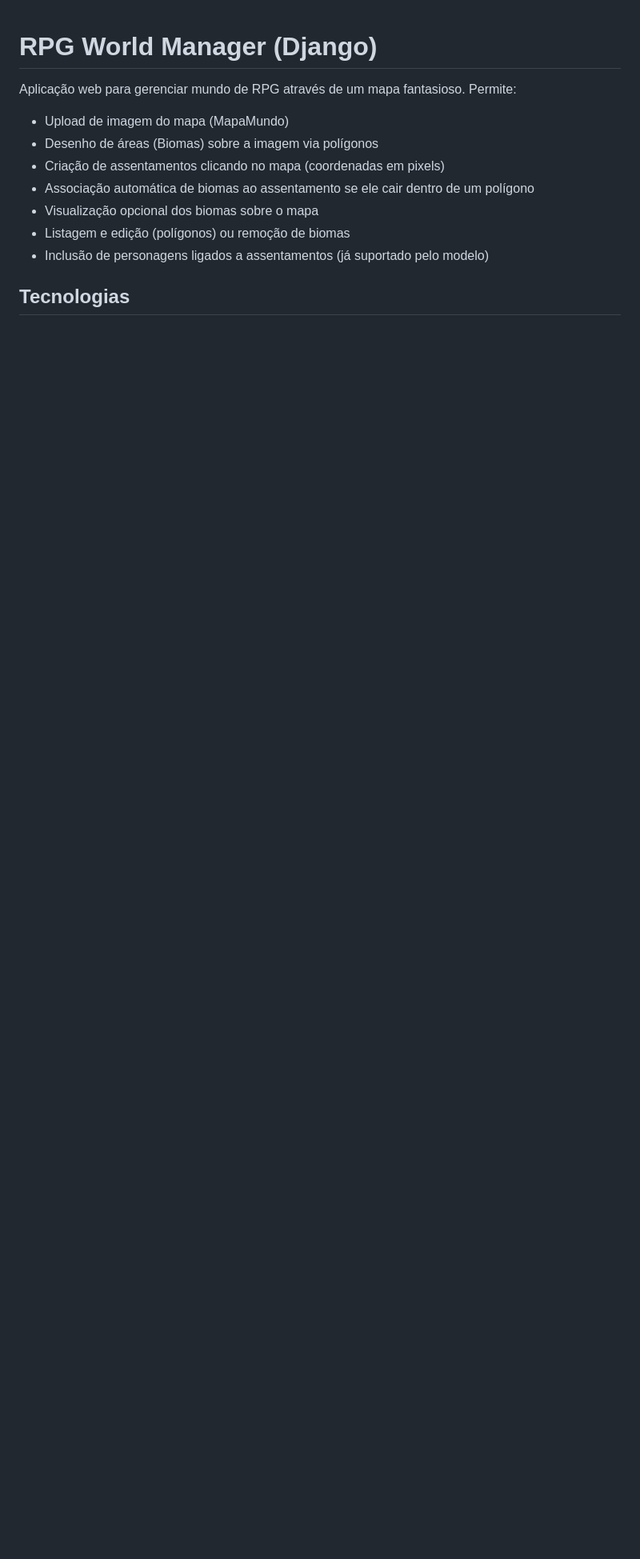
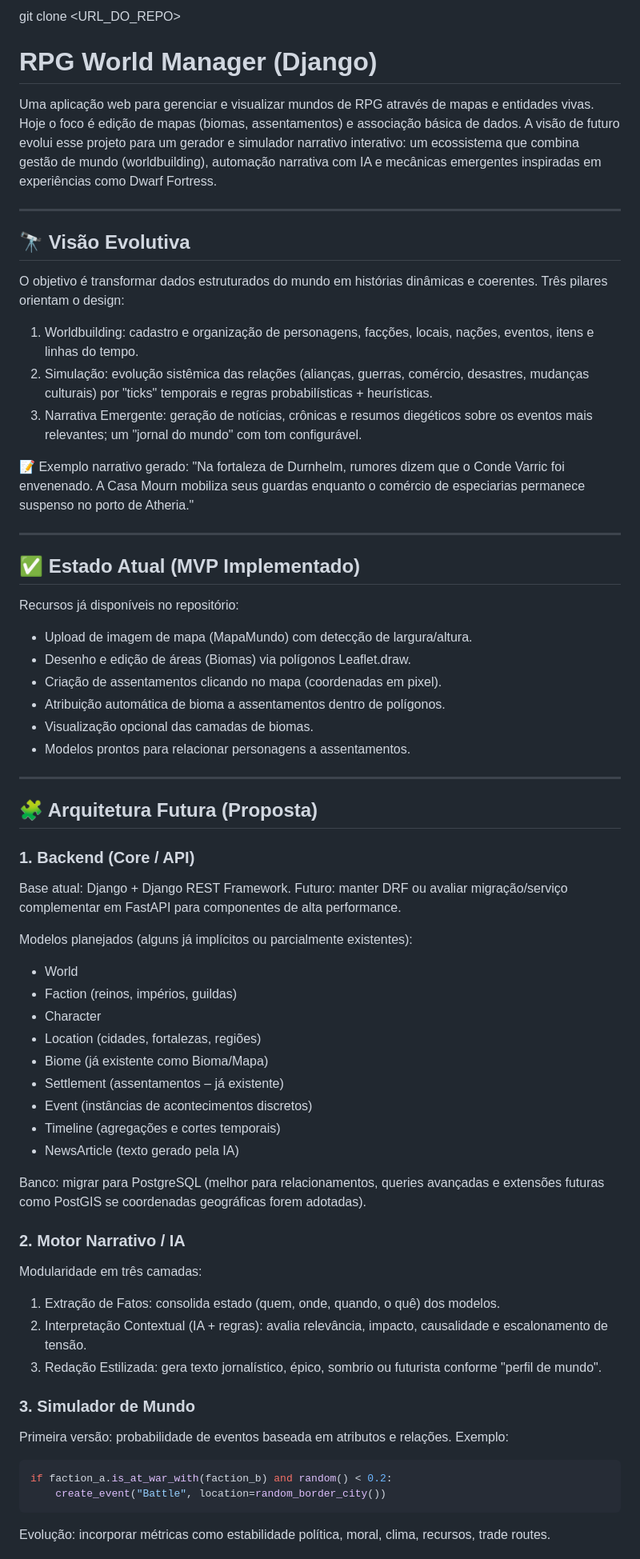
Before and after one commit to Mablemb/living-map, a Markdown page: README.md, the part around the change printed below. Shown: that part at 80% size. Rendered like a GitHub page; blank space fills up the shorter version.

````diff
--- a/README.md
+++ b/README.md
@@ -1,13 +1,60 @@
+git clone <URL_DO_REPO>
 # RPG World Manager (Django)
 
-Aplicação web para gerenciar mundo de RPG através de um mapa fantasioso. Permite:
+Uma aplicação web para gerenciar e visualizar mundos de RPG através de mapas e entidades vivas. Hoje o foco é edição de mapas (biomas, assentamentos) e associação básica de dados. A visão de futuro evolui esse projeto para um gerador e simulador narrativo interativo: um ecossistema que combina gestão de mundo (worldbuilding), automação narrativa com IA e mecânicas emergentes inspiradas em experiências como Dwarf Fortress.
 
-- Upload de imagem do mapa (MapaMundo)
-- Desenho de áreas (Biomas) sobre a imagem via polígonos
-- Criação de assentamentos clicando no mapa (coordenadas em pixels)
-- Associação automática de biomas ao assentamento se ele cair dentro de um polígono
-- Visualização opcional dos biomas sobre o mapa
-- Listagem e edição (polígonos) ou remoção de biomas
-- Inclusão de personagens ligados a assentamentos (já suportado pelo modelo)
+---
+## 🔭 Visão Evolutiva
+O objetivo é transformar dados estruturados do mundo em histórias dinâmicas e coerentes. Três pilares orientam o design:
 
-## Tecnologias
+1. Worldbuilding: cadastro e organização de personagens, facções, locais, nações, eventos, itens e linhas do tempo.
+2. Simulação: evolução sistêmica das relações (alianças, guerras, comércio, desastres, mudanças culturais) por "ticks" temporais e regras probabilísticas + heurísticas.
+3. Narrativa Emergente: geração de notícias, crônicas e resumos diegéticos sobre os eventos mais relevantes; um "jornal do mundo" com tom configurável.
+
+📝 Exemplo narrativo gerado:
+"Na fortaleza de Durnhelm, rumores dizem que o Conde Varric foi envenenado. A Casa Mourn mobiliza seus guardas enquanto o comércio de especiarias permanece suspenso no porto de Atheria."
+
+---
+## ✅ Estado Atual (MVP Implementado)
+Recursos já disponíveis no repositório:
+- Upload de imagem de mapa (MapaMundo) com detecção de largura/altura.
+- Desenho e edição de áreas (Biomas) via polígonos Leaflet.draw.
+- Criação de assentamentos clicando no mapa (coordenadas em pixel).
+- Atribuição automática de bioma a assentamentos dentro de polígonos.
+- Visualização opcional das camadas de biomas.
+- Modelos prontos para relacionar personagens a assentamentos.
+
+---
+## 🧩 Arquitetura Futura (Proposta)
+### 1. Backend (Core / API)
+Base atual: Django + Django REST Framework.
+Futuro: manter DRF ou avaliar migração/serviço complementar em FastAPI para componentes de alta performance.
+
+Modelos planejados (alguns já implícitos ou parcialmente existentes):
+- World
+- Faction (reinos, impérios, guildas)
+- Character
+- Location (cidades, fortalezas, regiões)
+- Biome (já existente como Bioma/Mapa)
+- Settlement (assentamentos – já existente)
+- Event (instâncias de acontecimentos discretos)
+- Timeline (agregações e cortes temporais)
+- NewsArticle (texto gerado pela IA)
+
+Banco: migrar para PostgreSQL (melhor para relacionamentos, queries avançadas e extensões futuras como PostGIS se coordenadas geográficas forem adotadas).
+
+### 2. Motor Narrativo / IA
+Modularidade em três camadas:
+1. Extração de Fatos: consolida estado (quem, onde, quando, o quê) dos modelos.
+2. Interpretação Contextual (IA + regras): avalia relevância, impacto, causalidade e escalonamento de tensão.
+3. Redação Estilizada: gera texto jornalístico, épico, sombrio ou futurista conforme "perfil de mundo".
+
+### 3. Simulador de Mundo
+Primeira versão: probabilidade de eventos baseada em atributos e relações.
+Exemplo:
+```python
+if faction_a.is_at_war_with(faction_b) and random() < 0.2:
+    create_event("Battle", location=random_border_city())
+```
+Evolução: incorporar métricas como estabilidade política, moral, clima, recursos, trade routes.
+
````
Also changed, not shown: other parts of README.md (+113 -41 lines).
